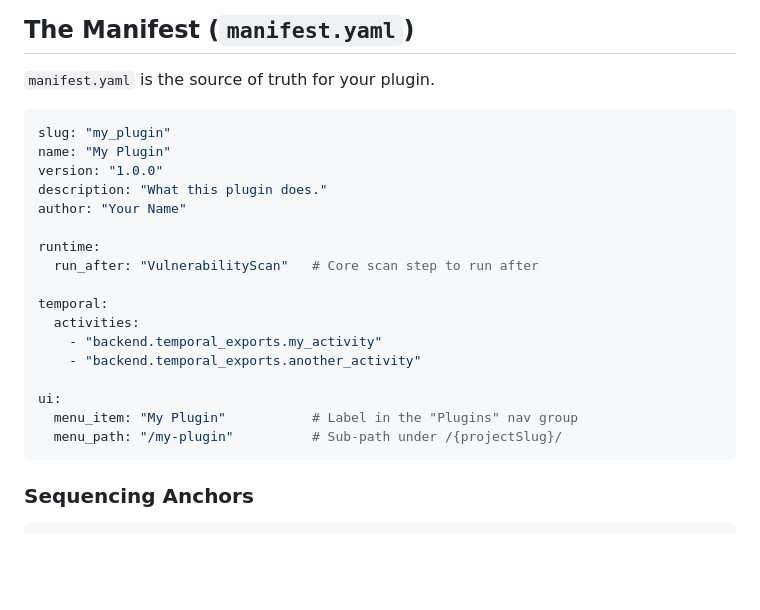
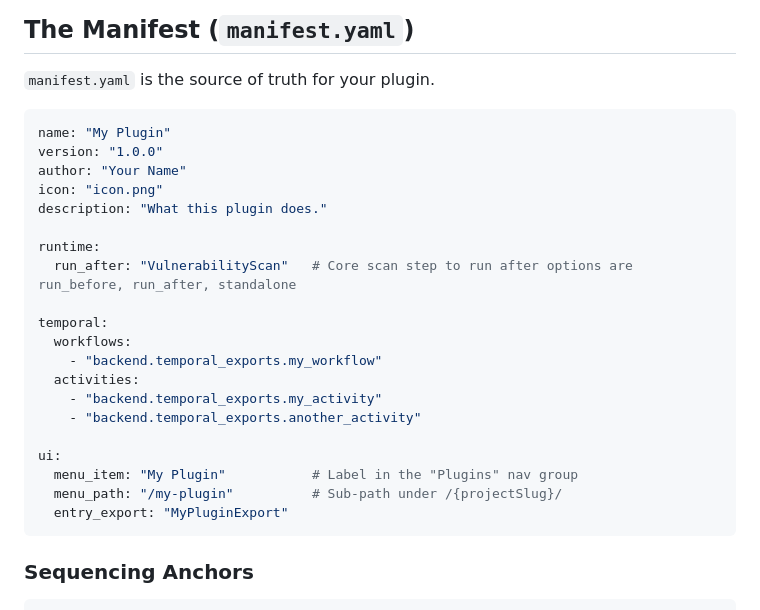
Before and after one commit to whiterabb17/r3ngine-plugins, a Markdown page: README.md, the part around the change. GitHub-like rendering; blank space fills up the shorter version.

````diff
--- a/README.md
+++ b/README.md
@@ -49,16 +49,18 @@ my-plugin/
 `manifest.yaml` is the source of truth for your plugin.
 
 ```yaml
-slug: "my_plugin"
 name: "My Plugin"
 version: "1.0.0"
+author: "Your Name"
+icon: "icon.png"
 description: "What this plugin does."
-author: "Your Name"
 
 runtime:
-  run_after: "VulnerabilityScan"   # Core scan step to run after
+  run_after: "VulnerabilityScan"   # Core scan step to run after options are run_before, run_after, standalone
 
 temporal:
+  workflows:
+    - "backend.temporal_exports.my_workflow"
   activities:
     - "backend.temporal_exports.my_activity"
     - "backend.temporal_exports.another_activity"
@@ -66,6 +68,7 @@ temporal:
 ui:
   menu_item: "My Plugin"           # Label in the "Plugins" nav group
   menu_path: "/my-plugin"          # Sub-path under /{projectSlug}/
+  entry_export: "MyPluginExport"
 ```
 
 ### Sequencing Anchors
````
